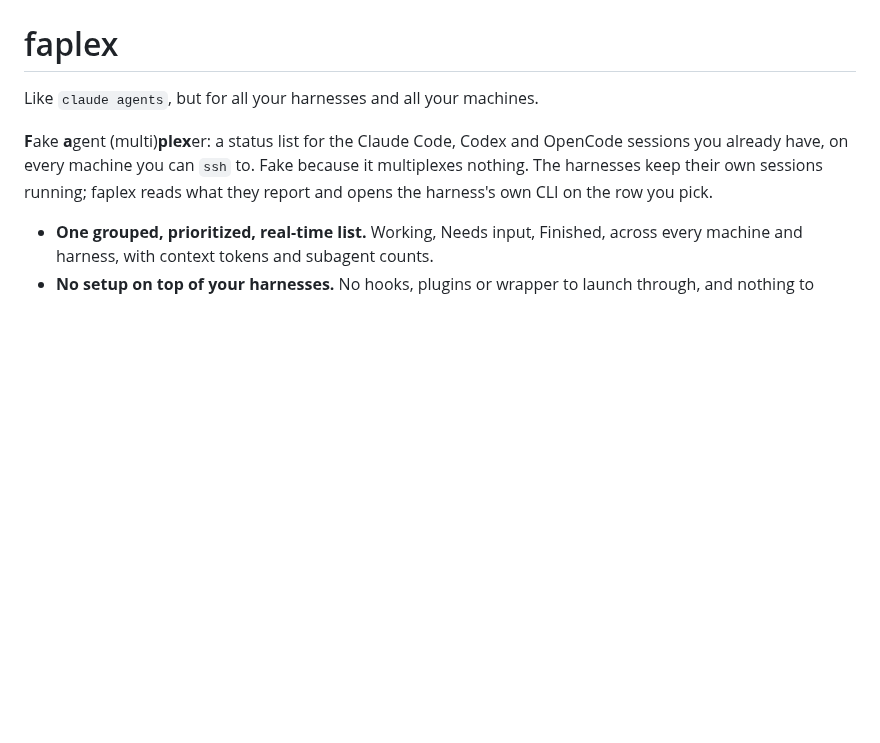
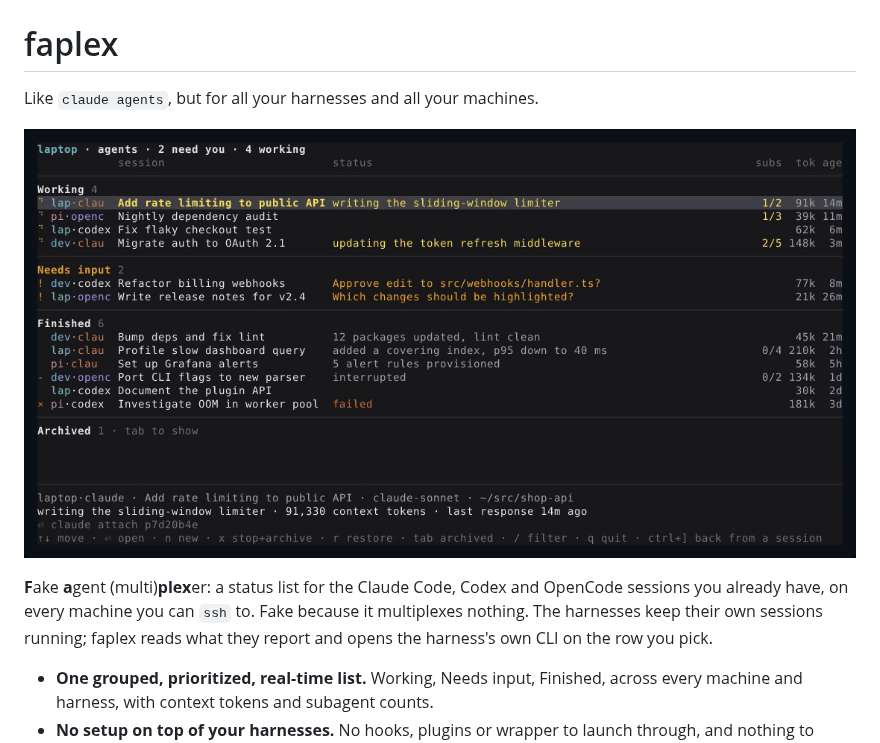
Before and after one commit to kkrausse/faplex, a Markdown page: README.md, the part around the change. GitHub-like rendering; pictures changed too: docs/demo.gif (added); blank space fills up the shorter version.

Commit message:
README: add a demo GIF
A 22-second recording of the list updating live, opening a session and
coming back, and the new-session picker. Everything in it is staged: the
machines, sessions and the opened session's screen are fixtures, so no real
session titles or paths are shown.

The tooling that produces it lives in demo/, which is gitignored on purpose
so no fixture or mock code ships with the source. It swaps the three harness
adapters for fixtures at load time and records with termctrl.

Co-Authored-By: Claude Opus 5.5 <noreply@anthropic.com>

```diff
--- a/README.md
+++ b/README.md
@@ -1,6 +1,8 @@
 # faplex
 
 Like `claude agents`, but for all your harnesses and all your machines.
+
+![faplex demo](docs/demo.gif)
 
 **F**ake **a**gent (multi)**plex**er: a status list for the Claude Code, Codex and OpenCode
 sessions you already have, on every machine you can `ssh` to. Fake because it multiplexes
```
Also changed, not shown: 1 other file.
